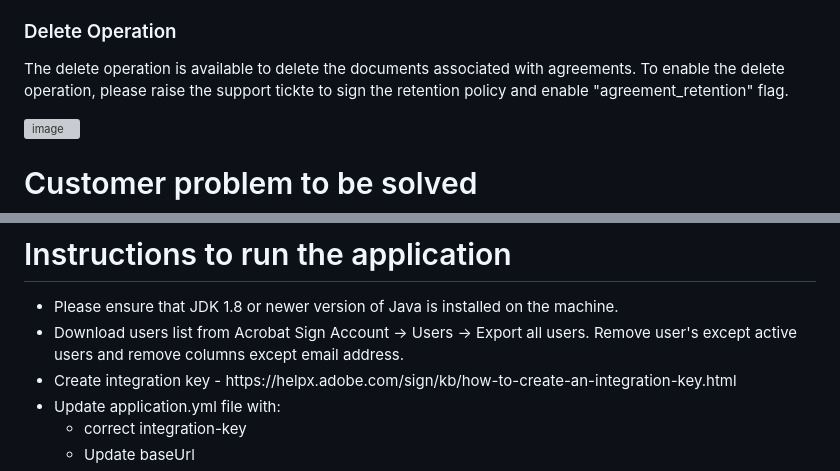
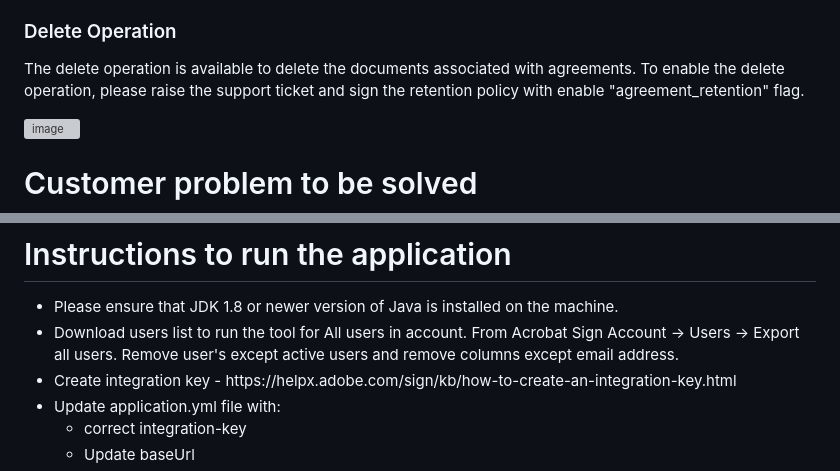
Before and after one commit to abhishekdixitadobe/AcrobatSignBulkOperations, a Markdown page: README.md, 2 parts joined by grey strips. GitHub-like rendering; grey boxes are pictures that could not be loaded.

```diff
--- a/README.md
+++ b/README.md
@@ -13,7 +13,7 @@ This application is developed for handling the bulk operations like delete, down
 </ul>
 
 ### Delete Operation
-The delete operation is available to delete the documents associated with agreements. To enable the delete operation, please raise the support tickte to sign the retention policy and enable "agreement_retention" flag.
+The delete operation is available to delete the documents associated with agreements. To enable the delete operation, please raise the support ticket and sign the retention policy with enable "agreement_retention" flag.
 <br>
 
 ![image](https://github.com/abhishekdixitadobe/AcrobatSignBulkOperations/assets/93244386/b0cf89cd-0b3f-43c5-ab65-51f81badf6c3)
@@ -60,7 +60,7 @@ Following bulk operation are available with the application:
 # Instructions to run the application
  <ul>
      <li>Please ensure that JDK 1.8 or newer version of Java is installed on the machine.</li>
-     <li>Download users list from Acrobat Sign Account -> Users -> Export all users. Remove user's except active users and remove columns except email address.</li>
+     <li>Download users list to run the tool for All users in account. From Acrobat Sign Account -> Users -> Export all users. Remove user's except active users and remove columns except email address.</li>
      <li>Create integration key - https://helpx.adobe.com/sign/kb/how-to-create-an-integration-key.html </li>
      <li>Update application.yml file with:
        <ul>
```
